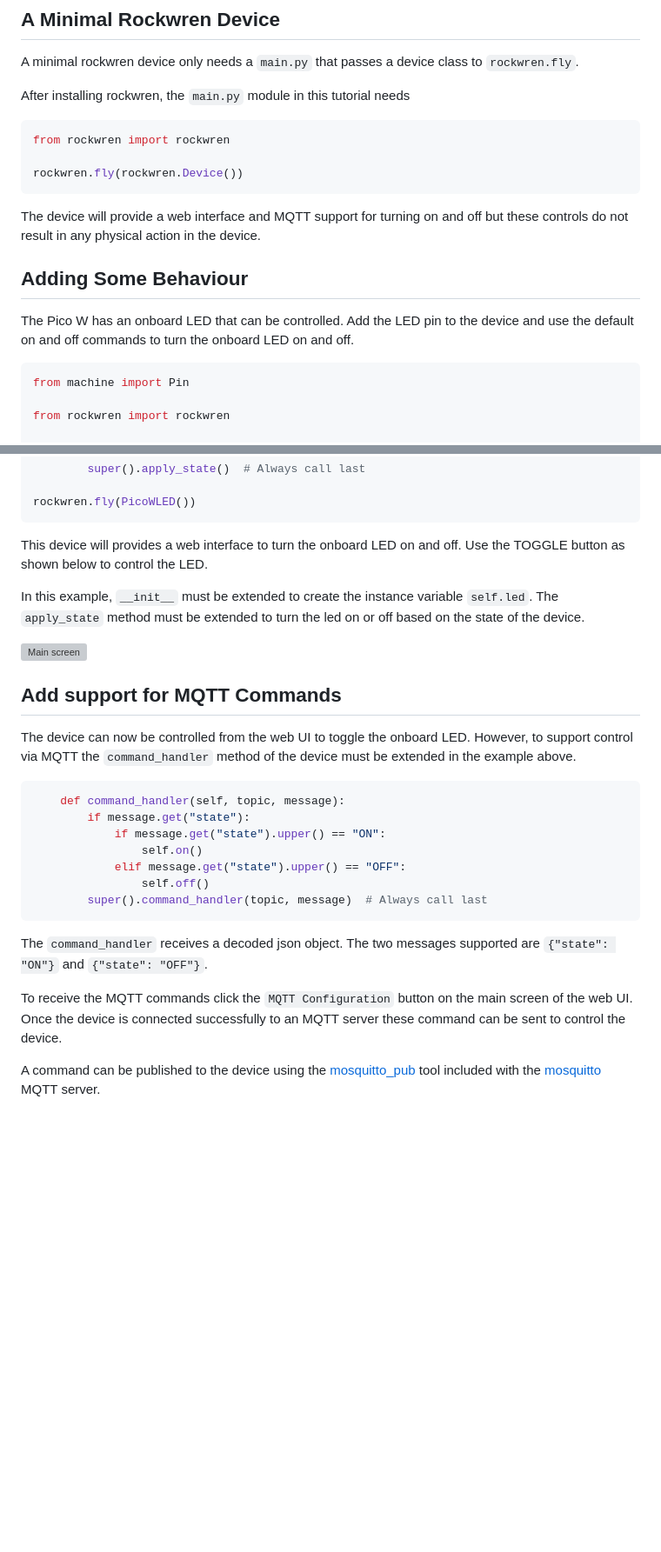
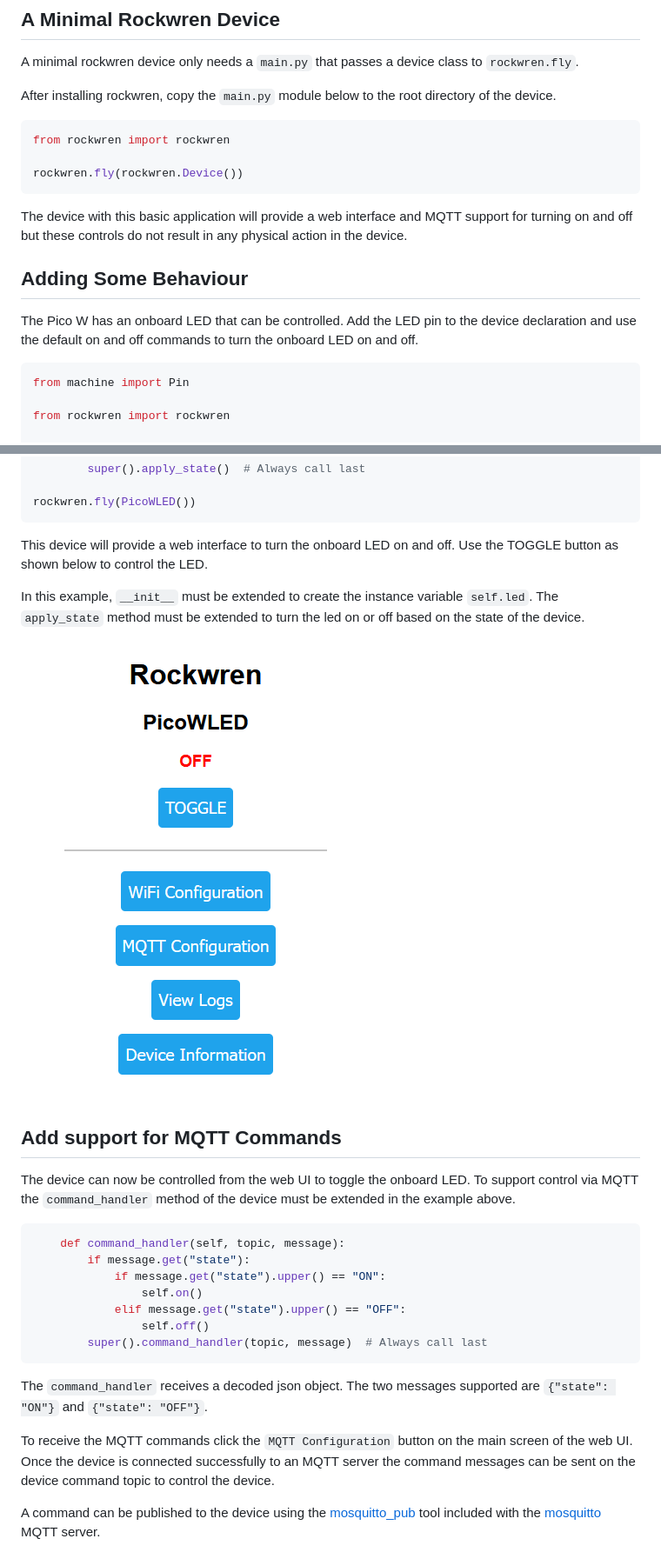
Before and after one commit to ccrighton/rockwren, a Markdown page: docs/picow-led-light-tutorial.md, 2 parts joined by grey strips. Shown at 87% size. GitHub-like rendering; blank space fills up the shorter version; grey boxes are pictures that could not be loaded.

````diff
--- a/docs/picow-led-light-tutorial.md
+++ b/docs/picow-led-light-tutorial.md
@@ -14,7 +14,7 @@ steps for adding functionality to a rockwren device.
 
 A minimal rockwren device only needs a ```main.py``` that passes a device class to ```rockwren.fly```.
 
-After installing rockwren, the ```main.py``` module in this tutorial needs
+After installing rockwren, copy the ```main.py``` module below to the root directory of the device.
 
 ```python
 from rockwren import rockwren
@@ -22,12 +22,12 @@ from rockwren import rockwren
 rockwren.fly(rockwren.Device())
 ```
 
-The device will provide a web interface and MQTT support for turning on and off but these controls do not result in any
-physical action in the device.
+The device with this basic application will provide a web interface and MQTT support for turning on and off but
+these controls do not result in any physical action in the device.
 
 ## Adding Some Behaviour
 
-The Pico W has an onboard LED that can be controlled.  Add the LED pin to the device and use the default on and off
+The Pico W has an onboard LED that can be controlled.  Add the LED pin to the device declaration and use the default on and off
 commands to turn the onboard LED on and off.
 
 ```python
@@ -54,17 +54,17 @@ class PicoWLED(rockwren.Device):
 rockwren.fly(PicoWLED())
 ```
 
-This device will provides a web interface to turn the onboard LED on and off. Use the TOGGLE button
+This device will provide a web interface to turn the onboard LED on and off. Use the TOGGLE button
 as shown below to control the LED.
 
 In this example, ```__init__``` must be extended to create the instance variable ```self.led```.  The ```apply_state```
 method must be extended to turn the led on or off based on the state of the device.
 
-![Main screen](/main-screen.png)
+![Main screen](main-screen.png)
 
 ## Add support for MQTT Commands
 
-The device can now be controlled from the web UI to toggle the onboard LED.  However, to support control
+The device can now be controlled from the web UI to toggle the onboard LED.  To support control
 via MQTT the ```command_handler``` method of the device must be extended in the example above.
 
 ```python
@@ -81,8 +81,8 @@
 and ```{"state": "OFF"}```.
 
 To receive the MQTT commands click the ```MQTT Configuration``` button on the main screen of the
-web UI.  Once the device is connected successfully to an MQTT server these command can be sent to control
-the device.
+web UI.  Once the device is connected successfully to an MQTT server the command messages can be sent on the device
+command topic to control the device.
 
 A command can be published to the device using the [mosquitto_pub](https://mosquitto.org/man/mosquitto_pub-1.html) tool
 included with the [mosquitto](https://mosquitto.org/) MQTT server.
````
Also changed, not shown: other parts of docs/picow-led-light-tutorial.md (+16 -12 lines).
